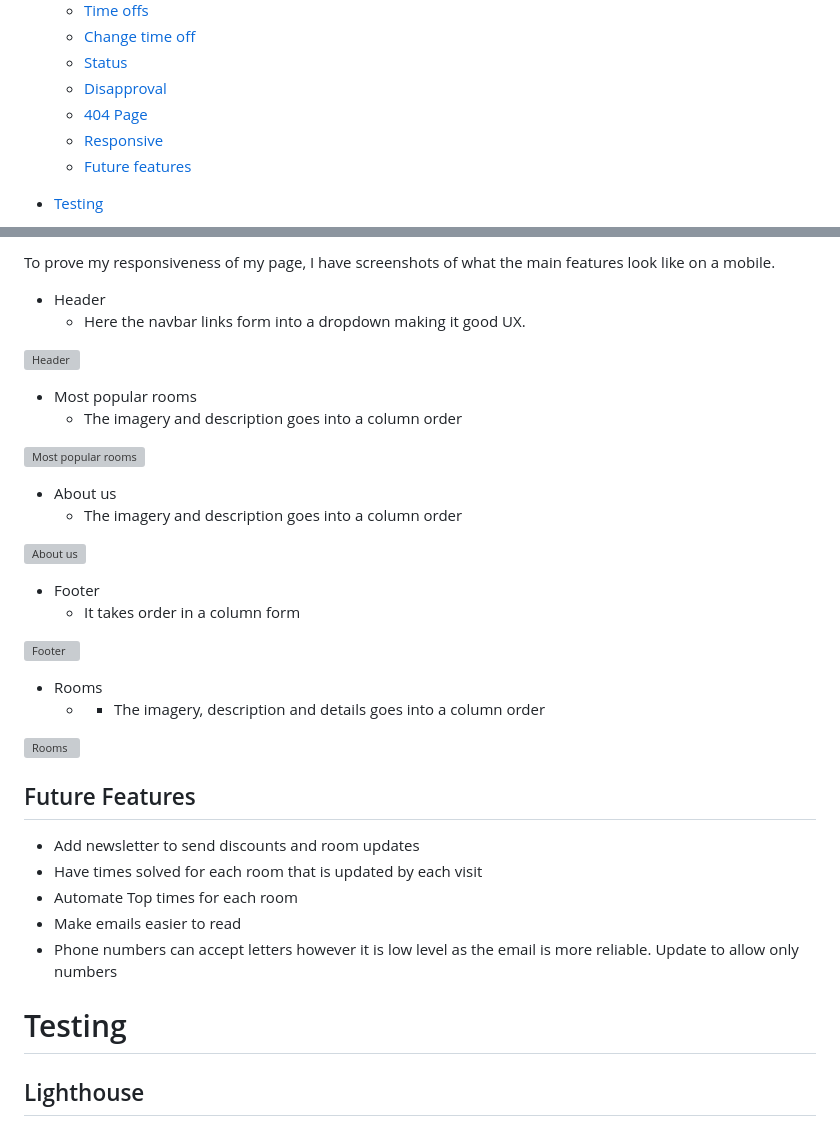
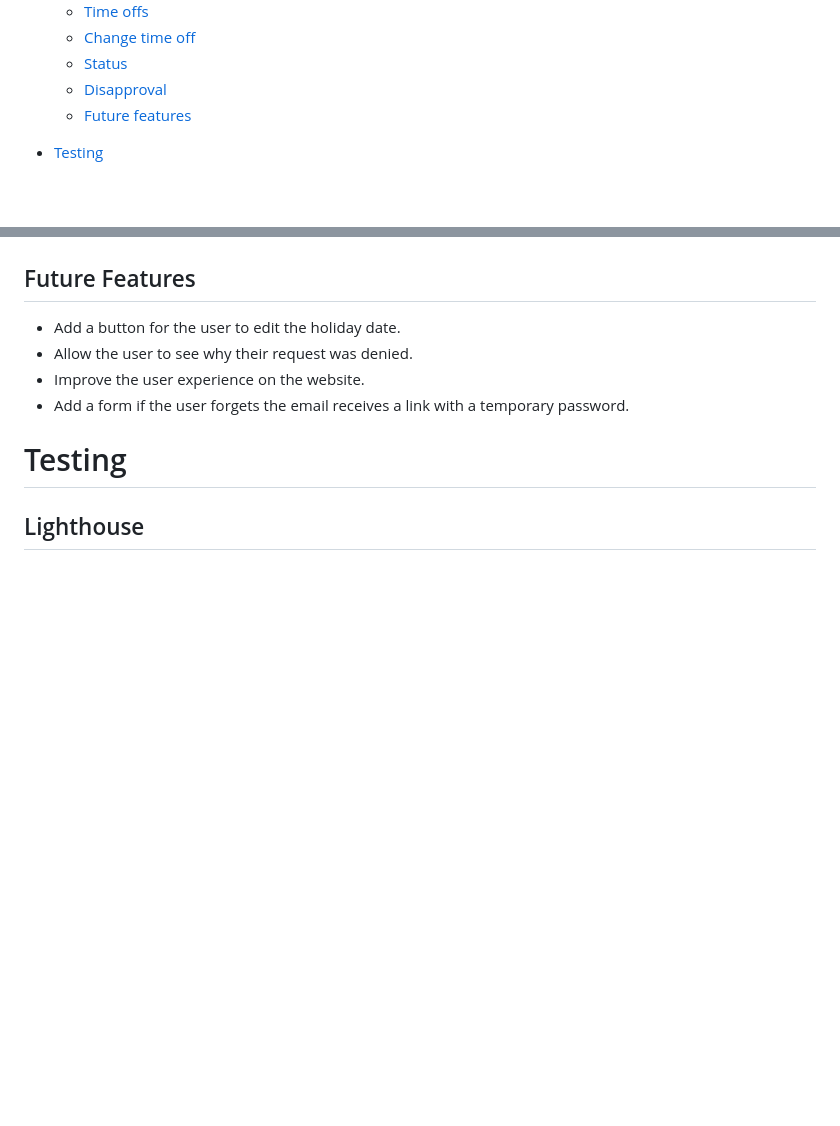
Before and after one commit to ocimar84/holidays, a Markdown page: README.md, 2 parts joined by grey strips. Rendered like a GitHub page; blank space fills up the shorter version; grey boxes are pictures that could not be loaded.

Commit message:
Update README.md
testing

```diff
--- a/README.md
+++ b/README.md
@@ -48,8 +48,6 @@ Holiday Booking platform that includes a time-off tracking system for employees.
     * [Change time off](#Change-time-off)
     * [Status](#Status)
     * [Disapproval](#Disapproval)
-    * [404 Page](#404-page)
-    * [Responsive](#responsive)
     * [Future features](#future-features)
 
 * [Testing](#testing)
@@ -290,37 +274,10 @@ This is the page the users will be shown if they have an incorrect url for whate
-To prove my responsiveness of my page, I have screenshots of what the main features look like on a mobile.
-
-* Header
-    * Here the navbar links form into a dropdown making it good UX.
-
-![Header](static/readme/responsive-header.jpg)
-
-* Most popular rooms
-    * The imagery and description goes into a column order
-
-![Most popular rooms](static/readme/responsive-popular.jpg)
-
-* About us
-    * The imagery and description goes into a column order
-
-![About us](static/readme/responsive-about.jpg)
-
-* Footer
-    * It takes order in a column form
-
-![Footer](static/readme/responsive-footer.jpg)
-
-* Rooms
-    * * The imagery, description and details goes into a column order
-
-![Rooms](static/readme/responsive-room.jpg)
-
 ## Future Features
 
-* Add newsletter to send discounts and room updates
-* Have times solved for each room that is updated by each visit
-* Automate Top times for each room
-* Make emails easier to read
-* Phone numbers can accept letters however it is low level as the email is more reliable. Update to allow only numbers
+* Add a button for the user to edit the holiday date.
+* Allow the user to see why their request was denied.
+* Improve the user experience on the website.
+* Add a form if the user forgets the email receives a link with a temporary password.
+
 
 # Testing
 
```
Also changed, not shown: other parts of README.md (+0 -14 lines).
